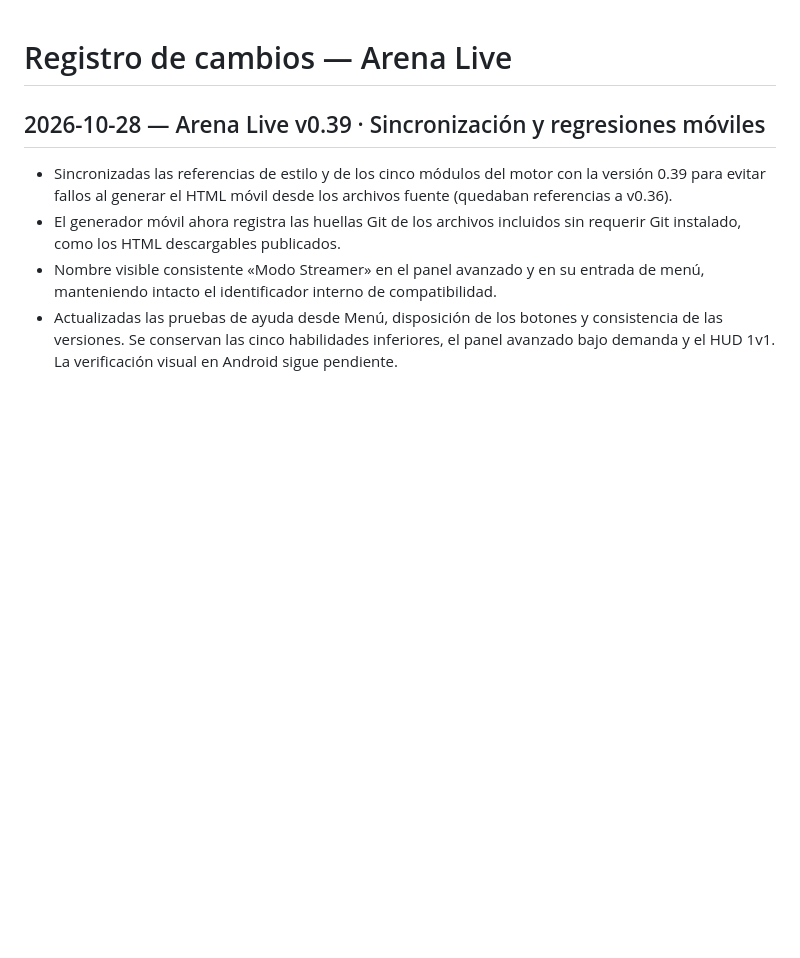
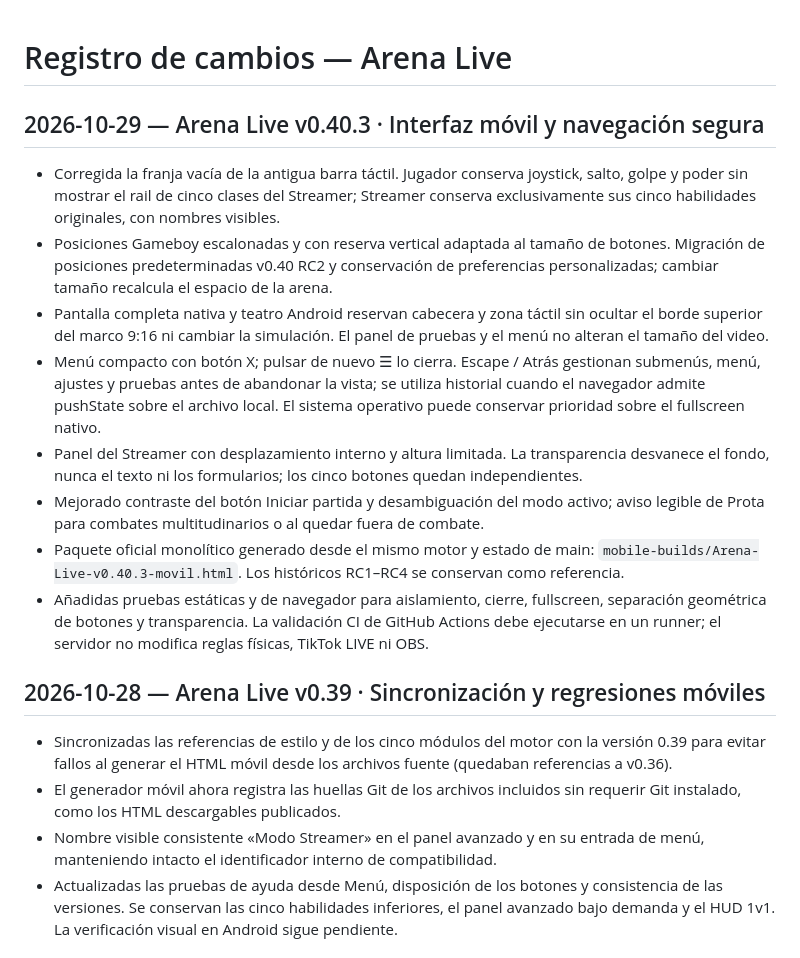
Before and after one commit to PoldKent/arena-live, a Markdown page: CHANGELOG.md, the part around the change. Drawn GitHub-style; blank space fills up the shorter version.

Commit message:
docs(release): document v0.40.3 Android controls, menu back behavior and mobile build

```diff
--- a/CHANGELOG.md
+++ b/CHANGELOG.md
@@ -1,4 +1,16 @@
 # Registro de cambios — Arena Live
+
+## 2026-10-29 — Arena Live v0.40.3 · Interfaz móvil y navegación segura
+
+- Corregida la franja vacía de la antigua barra táctil. Jugador conserva joystick, salto, golpe y poder sin mostrar el rail de cinco clases del Streamer; Streamer conserva exclusivamente sus cinco habilidades originales, con nombres visibles.
+- Posiciones Gameboy escalonadas y con reserva vertical adaptada al tamaño de botones. Migración de posiciones predeterminadas v0.40 RC2 y conservación de preferencias personalizadas; cambiar tamaño recalcula el espacio de la arena.
+- Pantalla completa nativa y teatro Android reservan cabecera y zona táctil sin ocultar el borde superior del marco 9:16 ni cambiar la simulación. El panel de pruebas y el menú no alteran el tamaño del video.
+- Menú compacto con botón X; pulsar de nuevo ☰ lo cierra. Escape / Atrás gestionan submenús, menú, ajustes y pruebas antes de abandonar la vista; se utiliza historial cuando el navegador admite pushState sobre el archivo local. El sistema operativo puede conservar prioridad sobre el fullscreen nativo.
+- Panel del Streamer con desplazamiento interno y altura limitada. La transparencia desvanece el fondo, nunca el texto ni los formularios; los cinco botones quedan independientes.
+- Mejorado contraste del botón Iniciar partida y desambiguación del modo activo; aviso legible de Prota para combates multitudinarios o al quedar fuera de combate.
+- Paquete oficial monolítico generado desde el mismo motor y estado de main: `mobile-builds/Arena-Live-v0.40.3-movil.html`. Los históricos RC1–RC4 se conservan como referencia.
+- Añadidas pruebas estáticas y de navegador para aislamiento, cierre, fullscreen, separación geométrica de botones y transparencia. La validación CI de GitHub Actions debe ejecutarse en un runner; el servidor no modifica reglas físicas, TikTok LIVE ni OBS.
+
 
 ## 2026-10-28 — Arena Live v0.39 · Sincronización y regresiones móviles
 
```
